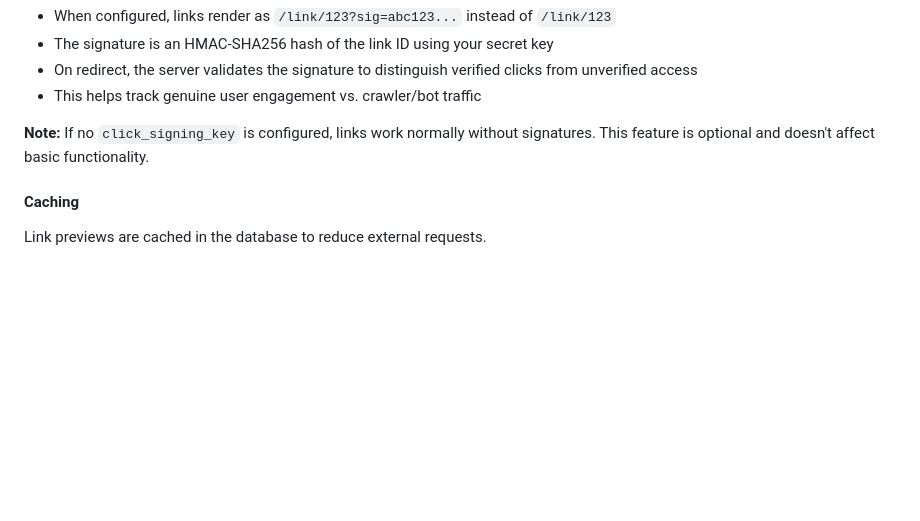
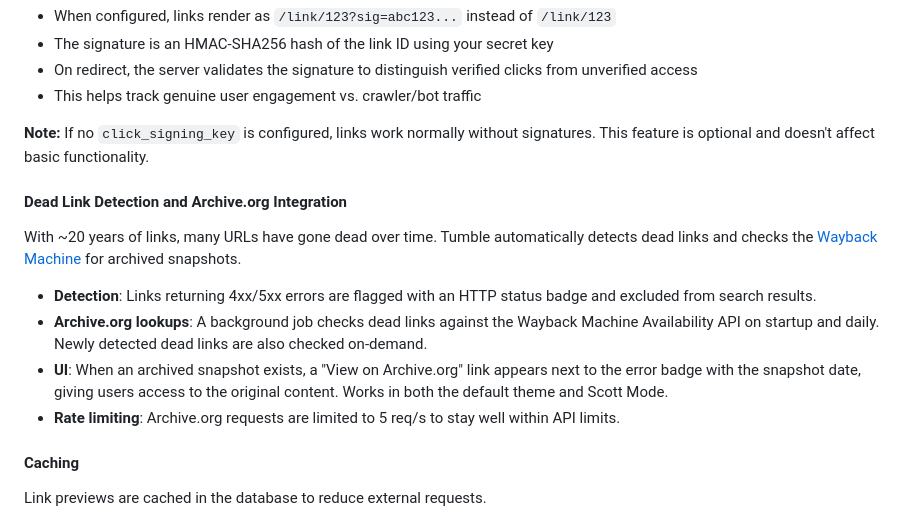
Before and after one commit to websages/tumble, a Markdown page: README.md, the part around the change. Rendered like a GitHub page; blank space fills up the shorter version.

Commit message:
docs: add dead link detection and archive.org to README

```diff
--- a/README.md
+++ b/README.md
@@ -388,6 +388,24 @@ Or set via environment variable: `TUMBLE_CLICK_SIGNING_KEY=your-secret`
 
 **Note:** If no `click_signing_key` is configured, links work normally without signatures. This feature is optional and doesn't affect basic functionality.
 
+#### Dead Link Detection and Archive.org Integration
+
+With ~20 years of links, many URLs have gone dead over time. Tumble
+automatically detects dead links and checks the [Wayback Machine](https://archive.org)
+for archived snapshots.
+
+- **Detection**: Links returning 4xx/5xx errors are flagged with an HTTP
+  status badge and excluded from search results.
+- **Archive.org lookups**: A background job checks dead links against the
+  Wayback Machine Availability API on startup and daily. Newly detected
+  dead links are also checked on-demand.
+- **UI**: When an archived snapshot exists, a "View on Archive.org" link
+  appears next to the error badge with the snapshot date, giving users
+  access to the original content. Works in both the default theme and
+  Scott Mode.
+- **Rate limiting**: Archive.org requests are limited to 5 req/s to stay
+  well within API limits.
+
 #### Caching
 
 Link previews are cached in the database to reduce external requests.
```
